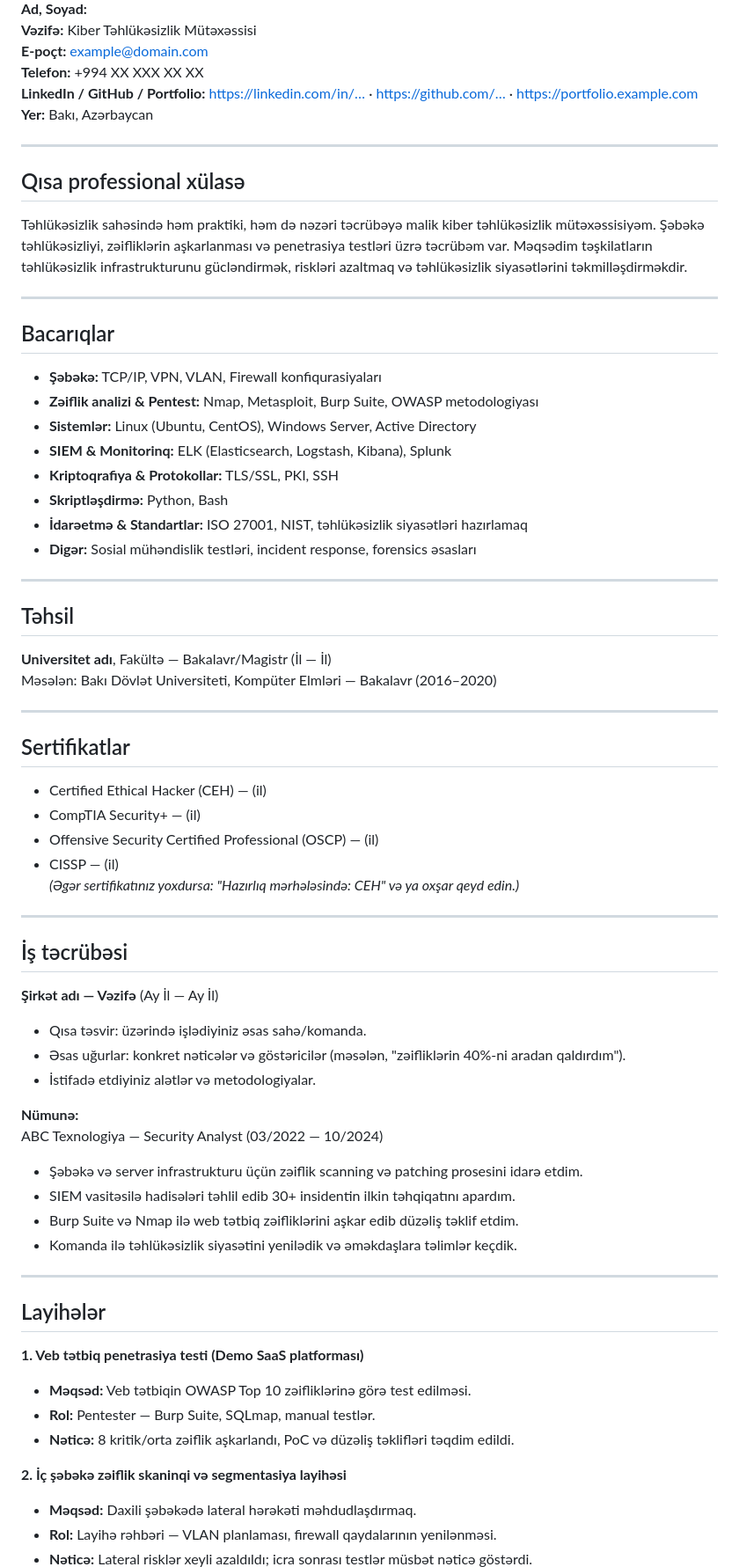
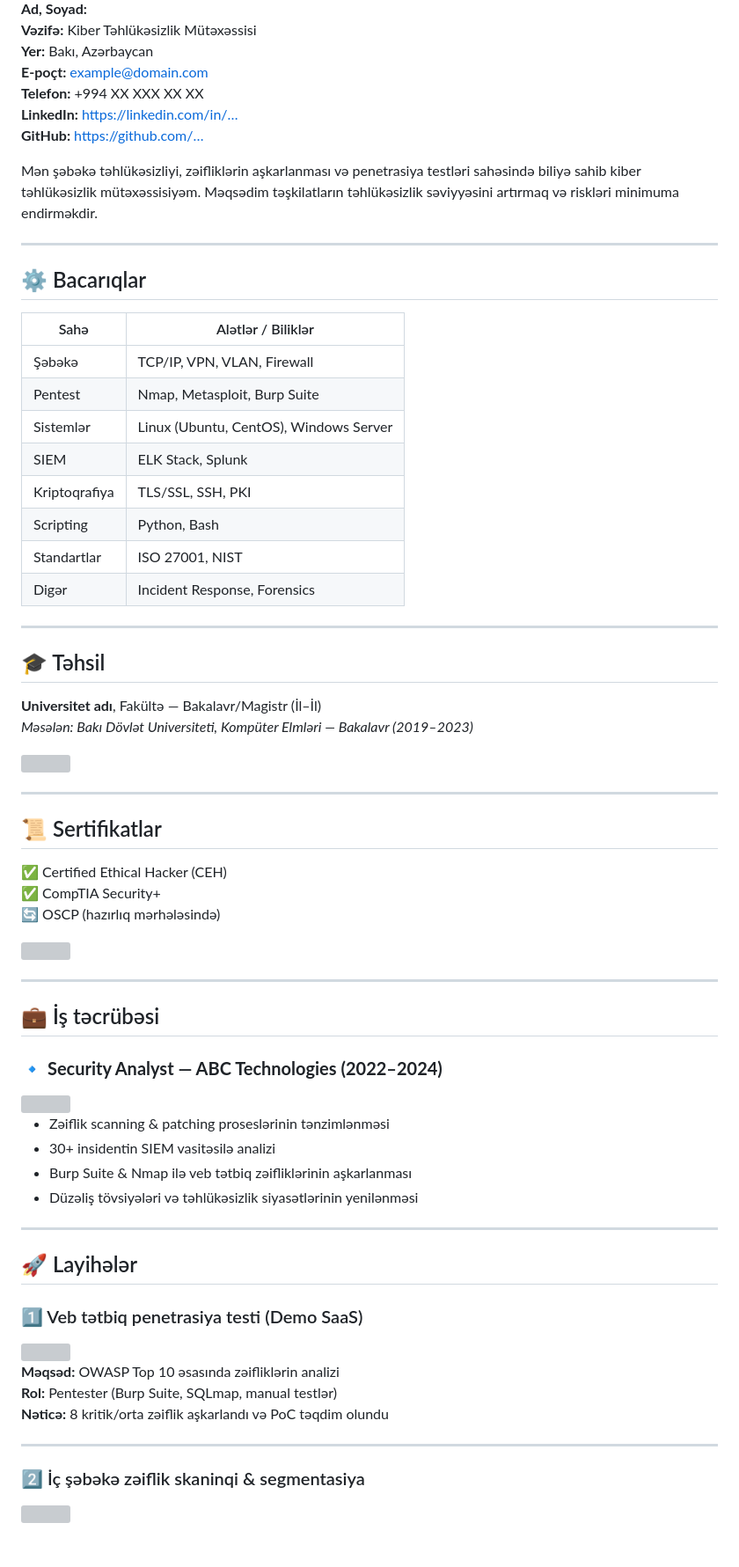
Before and after one commit to Yunis-2011/Yunis-2011, a Markdown page: README.md, the part around the change printed below. Shown: that part at 88% size. Drawn GitHub-style; blank space fills up the shorter version; grey boxes are pictures that could not be loaded.

```diff
--- a/README.md
+++ b/README.md
@@ -6,67 +11,75 @@
 **Ad, Soyad:**
 **Vəzifə:** Kiber Təhlükəsizlik Mütəxəssisi
+**Yer:** Bakı, Azərbaycan
 **E-poçt:** example@domain.com
 **Telefon:** +994 XX XXX XX XX
-**LinkedIn / GitHub / Portfolio:** https://linkedin.com/in/… · https://github.com/… · https://portfolio.example.com
-**Yer:** Bakı, Azərbaycan
+**LinkedIn:** https://linkedin.com/in/…
+**GitHub:** https://github.com/…
+
+Mən şəbəkə təhlükəsizliyi, zəifliklərin aşkarlanması və penetrasiya testləri sahəsində biliyə sahib kiber təhlükəsizlik mütəxəssisiyəm. Məqsədim təşkilatların təhlükəsizlik səviyyəsini artırmaq və riskləri minimuma endirməkdir.
 
 ---
 
-## Qısa professional xülasə
-Təhlükəsizlik sahəsində həm praktiki, həm də nəzəri təcrübəyə malik kiber təhlükəsizlik mütəxəssisiyəm. Şəbəkə təhlükəsizliyi, zəifliklərin aşkarlanması və penetrasiya testləri üzrə təcrübəm var. Məqsədim təşkilatların təhlükəsizlik infrastrukturunu gücləndirmək, riskləri azaltmaq və təhlükəsizlik siyasətlərini təkmilləşdirməkdir.
+## ⚙️ Bacarıqlar
+
+| Sahə | Alətlər / Biliklər |
+|------|-------------------|
+| Şəbəkə | TCP/IP, VPN, VLAN, Firewall |
+| Pentest | Nmap, Metasploit, Burp Suite |
+| Sistemlər | Linux (Ubuntu, CentOS), Windows Server |
+| SIEM | ELK Stack, Splunk |
+| Kriptoqrafiya | TLS/SSL, SSH, PKI |
+| Scripting | Python, Bash |
+| Standartlar | ISO 27001, NIST |
+| Digər | Incident Response, Forensics |
 
 ---
 
-## Bacarıqlar
-- **Şəbəkə:** TCP/IP, VPN, VLAN, Firewall konfiqurasiyaları
-- **Zəiflik analizi & Pentest:** Nmap, Metasploit, Burp Suite, OWASP metodologiyası
-- **Sistemlər:** Linux (Ubuntu, CentOS), Windows Server, Active Directory
-- **SIEM & Monitorinq:** ELK (Elasticsearch, Logstash, Kibana), Splunk
-- **Kriptoqrafiya & Protokollar:** TLS/SSL, PKI, SSH
-- **Skriptləşdirmə:** Python, Bash
-- **İdarəetmə & Standartlar:** ISO 27001, NIST, təhlükəsizlik siyasətləri hazırlamaq
-- **Digər:** Sosial mühəndislik testləri, incident response, forensics əsasları
+## 🎓 Təhsil
+
+**Universitet adı**, Fakültə — Bakalavr/Magistr (İl–İl)
+*Məsələn: Bakı Dövlət Universiteti, Kompüter Elmləri — Bakalavr (2019–2023)*
+
+<img src="https://placehold.co/800x200?text=University+Image" />
 
 ---
 
-## Təhsil
-**Universitet adı**, Fakültə — Bakalavr/Magistr (İl — İl)
-Məsələn: Bakı Dövlət Universiteti, Kompüter Elmləri — Bakalavr (2016–2020)
+## 📜 Sertifikatlar
+
+✅ Certified Ethical Hacker (CEH)
+✅ CompTIA Security+
+🔄 OSCP (hazırlıq mərhələsində)
+
+<img src="https://placehold.co/700x150?text=Certificates" />
 
 ---
 
-## Sertifikatlar
-- Certified Ethical Hacker (CEH) — (il)
-- CompTIA Security+ — (il)
-- Offensive Security Certified Professional (OSCP) — (il)
-- CISSP — (il)
-*(Əgər sertifikatınız yoxdursa: "Hazırlıq mərhələsində: CEH" və ya oxşar qeyd edin.)*
+## 💼 İş təcrübəsi
+
+### 🔹 **Security Analyst — ABC Technologies (2022–2024)**
+
+<img src="https://placehold.co/750x200?text=Workplace+Photo" />
+
+- Zəiflik scanning & patching proseslərinin tənzimlənməsi
+- 30+ insidentin SIEM vasitəsilə analizi
+- Burp Suite & Nmap ilə veb tətbiq zəifliklərinin aşkarlanması
+- Düzəliş tövsiyələri və təhlükəsizlik siyasətlərinin yenilənməsi
 
 ---
 
-## İş təcrübəsi
-**Şirkət adı — Vəzifə** (Ay İl — Ay İl)
-- Qısa təsvir: üzərində işlədiyiniz əsas sahə/komanda.
-- Əsas uğurlar: konkret nəticələr və göstəricilər (məsələn, "zəifliklərin 40%-ni aradan qaldırdım").
-- İstifadə etdiyiniz alətlər və metodologiyalar.
+## 🚀 Layihələr
 
-**Nümunə:**
-ABC Texnologiya — Security Analyst (03/2022 — 10/2024)
-- Şəbəkə və server infrastrukturu üçün zəiflik scanning və patching prosesini idarə etdim.
-- SIEM vasitəsilə hadisələri təhlil edib 30+ insidentin ilkin təhqiqatını apardım.
-- Burp Suite və Nmap ilə web tətbiq zəifliklərini aşkar edib düzəliş təklif etdim.
-- Komanda ilə təhlükəsizlik siyasətini yenilədik və əməkdaşlara təlimlər keçdik.
+### 1️⃣ Veb tətbiq penetrasiya testi (Demo SaaS)
+
+<img src="https://placehold.co/650x200?text=Project+1" />
+
+**Məqsəd:** OWASP Top 10 əsasında zəifliklərin analizi
+**Rol:** Pentester (Burp Suite, SQLmap, manual testlər)
+**Nəticə:** 8 kritik/orta zəiflik aşkarlandı və PoC təqdim olundu
 
 ---
 
-## Layihələr
-**1. Veb tətbiq penetrasiya testi (Demo SaaS platforması)**
-- **Məqsəd:** Veb tətbiqin OWASP Top 10 zəifliklərinə görə test edilməsi.
-- **Rol:** Pentester — Burp Suite, SQLmap, manual testlər.
-- **Nəticə:** 8 kritik/orta zəiflik aşkarlandı, PoC və düzəliş təklifləri təqdim edildi.
+### 2️⃣ İç şəbəkə zəiflik skaninqi & segmentasiya
 
-**2. İç şəbəkə zəiflik skaninqi və segmentasiya layihəsi**
-- **Məqsəd:** Daxili şəbəkədə lateral hərəkəti məhdudlaşdırmaq.
-- **Rol:** Layihə rəhbəri — VLAN planlaması, firewall qaydalarının yenilənməsi.
-- **Nəticə:** Lateral risklər xeyli azaldıldı; icra sonrası testlər müsbət nəticə göstərdi.
+<img src="https://placehold.co/650x200?text=Project+2" />
 
```
Also changed, not shown: other parts of README.md (+37 -21 lines).
